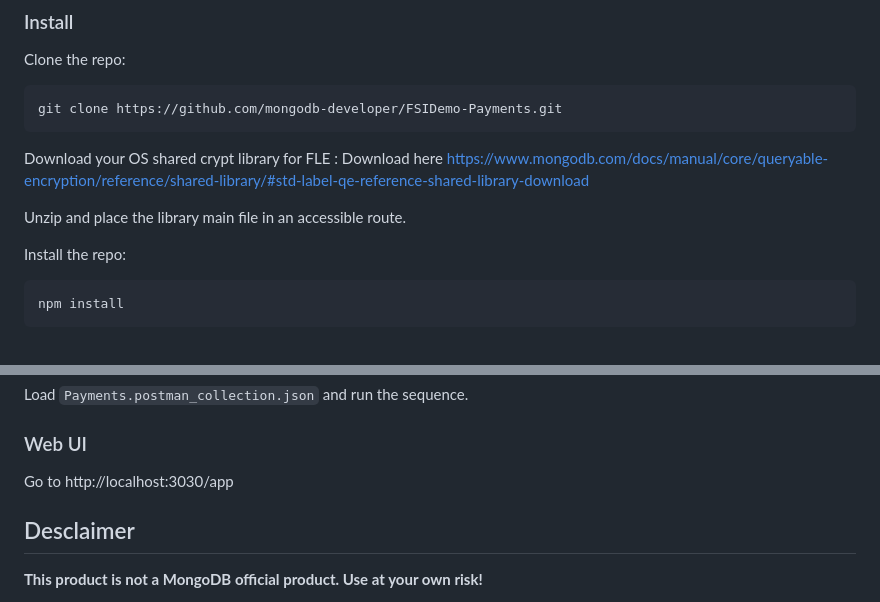
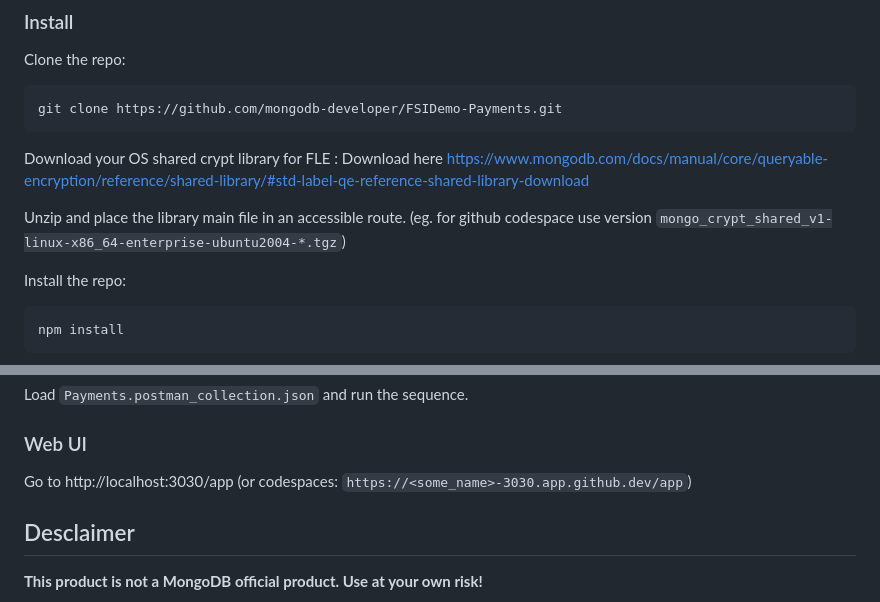
Before and after one commit to mongodb-developer/FSIDemo-Payments, a Markdown page: README.md, 2 parts joined by grey strips. GitHub-like rendering.

````diff
--- a/README.md
+++ b/README.md
@@ -79,7 +79,7 @@ git clone https://github.com/mongodb-developer/FSIDemo-Payments.git
 
 Download your OS shared crypt library for FLE : Download here https://www.mongodb.com/docs/manual/core/queryable-encryption/reference/shared-library/#std-label-qe-reference-shared-library-download
 
-Unzip and place the library main file in an accessible route.
+Unzip and place the library main file in an accessible route. (eg. for github codespace use version `mongo_crypt_shared_v1-linux-x86_64-enterprise-ubuntu2004-*.tgz`)
 
 Install the repo:
 ```
@@ -145,7 +145,7 @@ Load `Payments.postman_collection.json` and run the sequence.
 
 ### Web UI
 
-Go to http://localhost:3030/app
+Go to http://localhost:3030/app (or codespaces: `https://<some_name>-3030.app.github.dev/app`)
 
 ## Desclaimer
 
````
